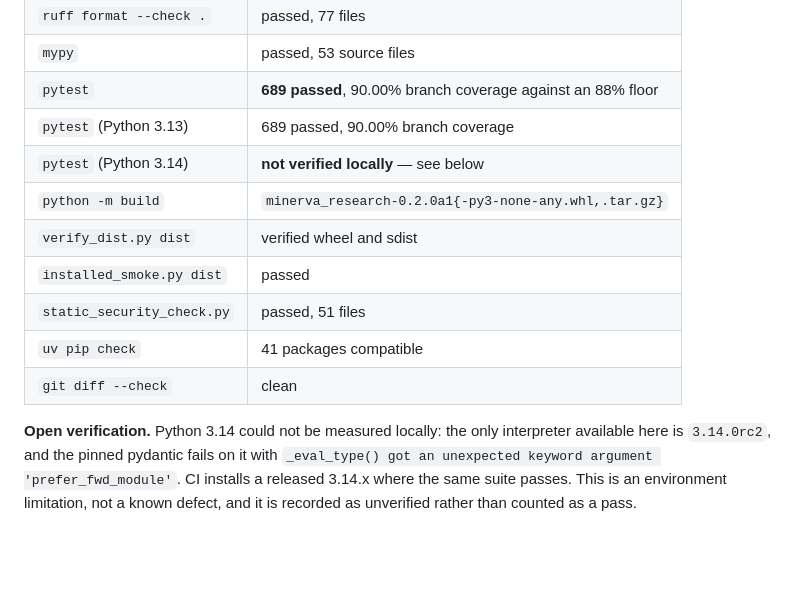
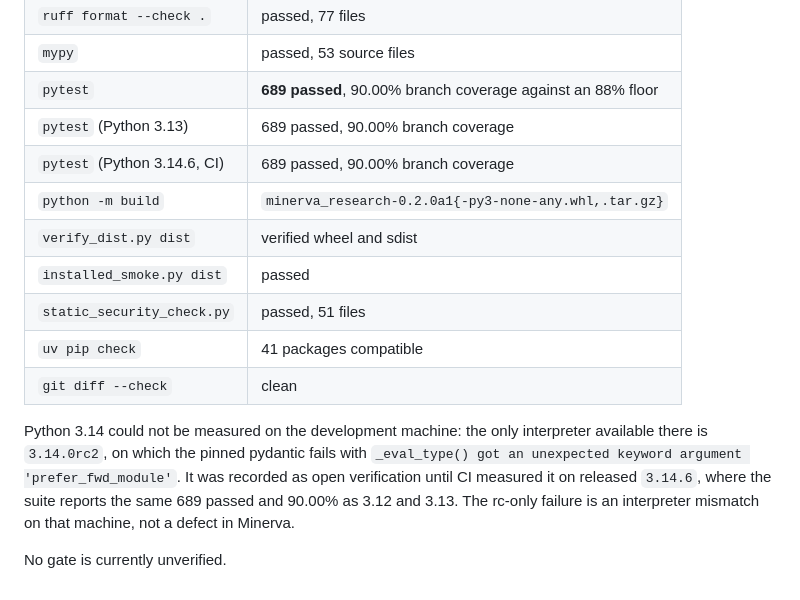
Before and after one commit to Ayyitskevin/Minerva, a Markdown page: CHANGELOG.md, the part around the change. GitHub-like rendering; blank space fills up the shorter version.

```diff
--- a/CHANGELOG.md
+++ b/CHANGELOG.md
@@ -86,7 +86,7 @@ Observed on Linux, Python 3.12.3, at the head of this entry's work:
 | `mypy` | passed, 53 source files |
 | `pytest` | **689 passed**, 90.00% branch coverage against an 88% floor |
 | `pytest` (Python 3.13) | 689 passed, 90.00% branch coverage |
-| `pytest` (Python 3.14) | **not verified locally** — see below |
+| `pytest` (Python 3.14.6, CI) | 689 passed, 90.00% branch coverage |
 | `python -m build` | `minerva_research-0.2.0a1{-py3-none-any.whl,.tar.gz}` |
 | `verify_dist.py dist` | verified wheel and sdist |
 | `installed_smoke.py dist` | passed |
@@ -94,8 +94,11 @@ Observed on Linux, Python 3.12.3, at the head of this entry's work:
 | `uv pip check` | 41 packages compatible |
 | `git diff --check` | clean |
 
-**Open verification.** Python 3.14 could not be measured locally: the only
-interpreter available here is `3.14.0rc2`, and the pinned pydantic fails on it with
-`_eval_type() got an unexpected keyword argument 'prefer_fwd_module'`. CI installs a
-released 3.14.x where the same suite passes. This is an environment limitation, not
-a known defect, and it is recorded as unverified rather than counted as a pass.
+Python 3.14 could not be measured on the development machine: the only interpreter
+available there is `3.14.0rc2`, on which the pinned pydantic fails with
+`_eval_type() got an unexpected keyword argument 'prefer_fwd_module'`. It was
+recorded as open verification until CI measured it on released `3.14.6`, where the
+suite reports the same 689 passed and 90.00% as 3.12 and 3.13. The rc-only failure
+is an interpreter mismatch on that machine, not a defect in Minerva.
+
+No gate is currently unverified.
```
Also changed, not shown: docs/OPUS_EXECUTION_STATE.md (+8 -5 lines).
